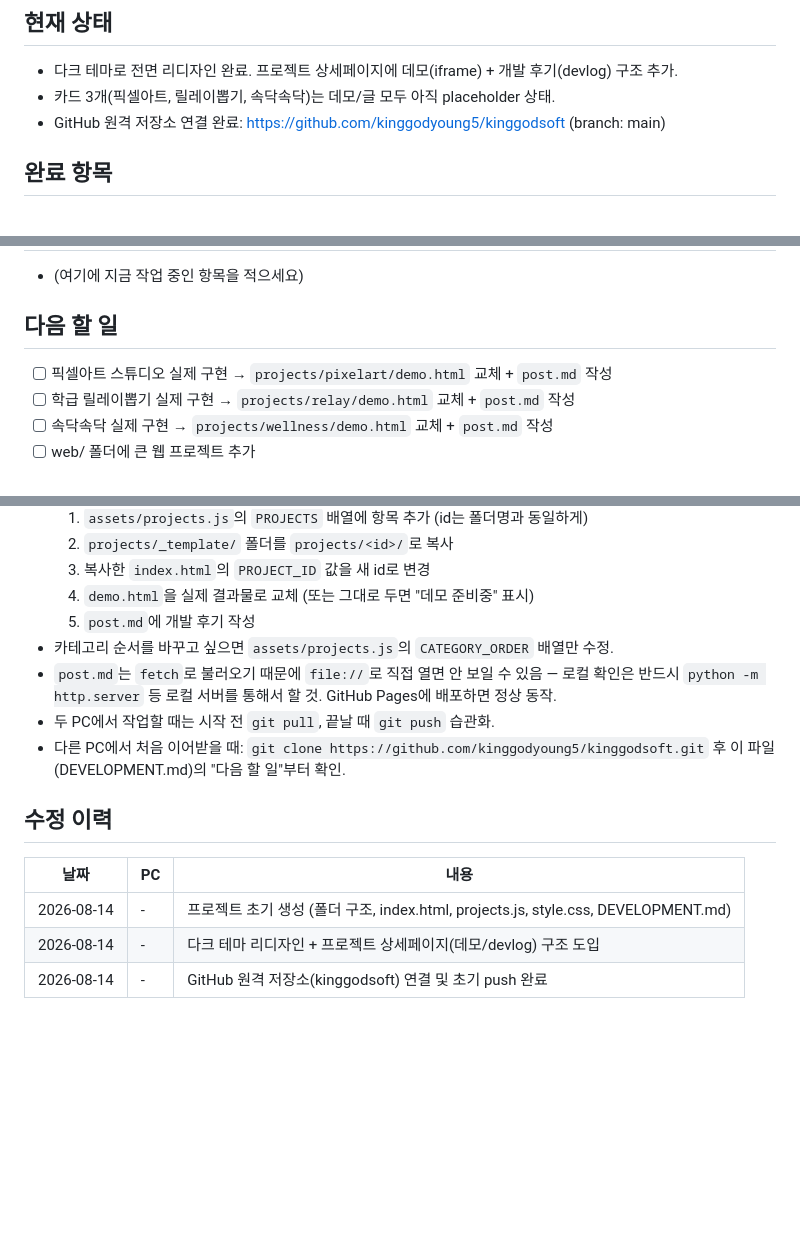
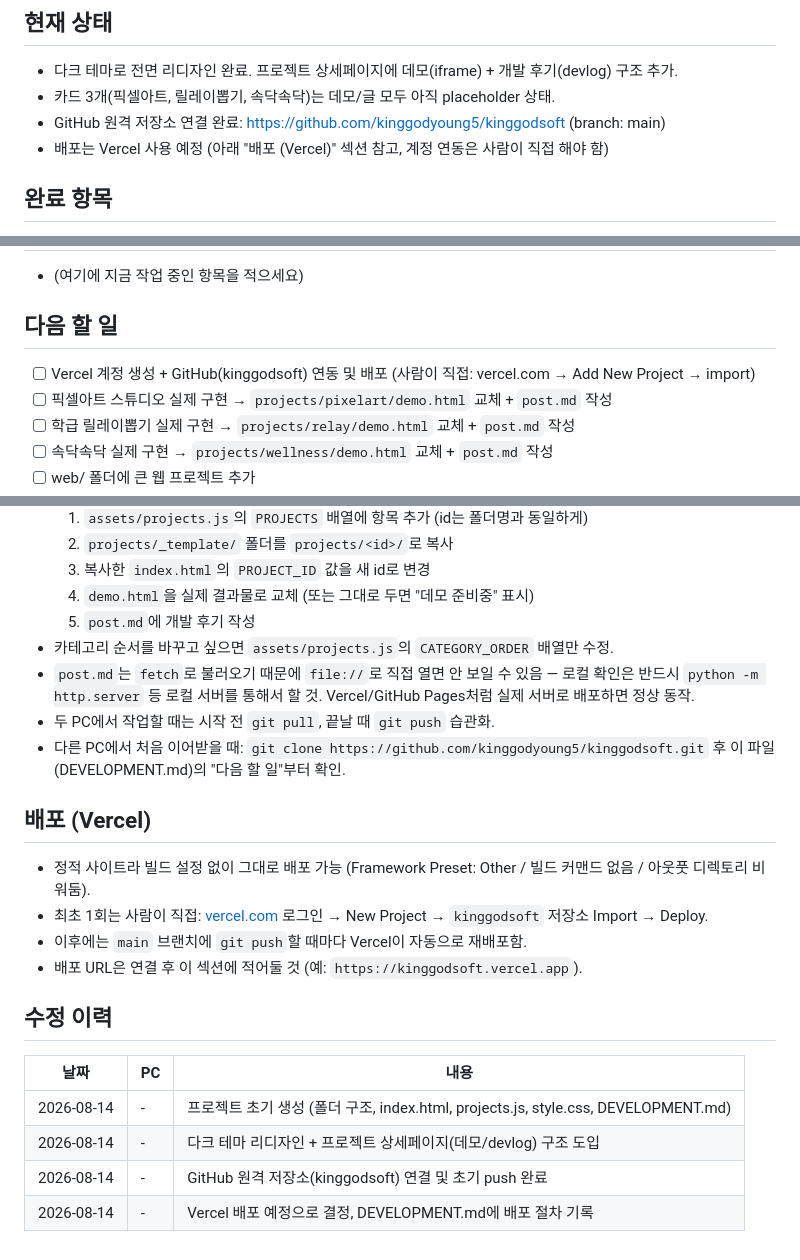
Before and after one commit to kinggodyoung5/kinggodsoft, a Markdown page: DEVELOPMENT.md, 3 parts joined by grey strips. GitHub-like rendering; blank space fills up the shorter version.

Commit message:
Document Vercel deployment plan in DEVELOPMENT.md

```diff
--- a/DEVELOPMENT.md
+++ b/DEVELOPMENT.md
@@ -7,6 +7,7 @@
 - 다크 테마로 전면 리디자인 완료. 프로젝트 상세페이지에 데모(iframe) + 개발 후기(devlog) 구조 추가.
 - 카드 3개(픽셀아트, 릴레이뽑기, 속닥속닥)는 데모/글 모두 아직 placeholder 상태.
 - GitHub 원격 저장소 연결 완료: https://github.com/kinggodyoung5/kinggodsoft (branch: main)
+- 배포는 Vercel 사용 예정 (아래 "배포 (Vercel)" 섹션 참고, 계정 연동은 사람이 직접 해야 함)
 
 ## 완료 항목
 - [x] 폴더 구조 생성 (edu-hub/, assets/, projects/, web/)
@@ -24,6 +25,7 @@
 - (여기에 지금 작업 중인 항목을 적으세요)
 
 ## 다음 할 일
+- [ ] Vercel 계정 생성 + GitHub(kinggodsoft) 연동 및 배포 (사람이 직접: vercel.com → Add New Project → import)
 - [ ] 픽셀아트 스튜디오 실제 구현 → `projects/pixelart/demo.html` 교체 + `post.md` 작성
 - [ ] 학급 릴레이뽑기 실제 구현 → `projects/relay/demo.html` 교체 + `post.md` 작성
 - [ ] 속닥속닥 실제 구현 → `projects/wellness/demo.html` 교체 + `post.md` 작성
@@ -38,9 +40,15 @@
   4. `demo.html`을 실제 결과물로 교체 (또는 그대로 두면 "데모 준비중" 표시)
   5. `post.md`에 개발 후기 작성
 - 카테고리 순서를 바꾸고 싶으면 `assets/projects.js`의 `CATEGORY_ORDER` 배열만 수정.
-- `post.md`는 `fetch`로 불러오기 때문에 `file://`로 직접 열면 안 보일 수 있음 — 로컬 확인은 반드시 `python -m http.server` 등 로컬 서버를 통해서 할 것. GitHub Pages에 배포하면 정상 동작.
+- `post.md`는 `fetch`로 불러오기 때문에 `file://`로 직접 열면 안 보일 수 있음 — 로컬 확인은 반드시 `python -m http.server` 등 로컬 서버를 통해서 할 것. Vercel/GitHub Pages처럼 실제 서버로 배포하면 정상 동작.
 - 두 PC에서 작업할 때는 시작 전 `git pull`, 끝날 때 `git push` 습관화.
 - 다른 PC에서 처음 이어받을 때: `git clone https://github.com/kinggodyoung5/kinggodsoft.git` 후 이 파일(DEVELOPMENT.md)의 "다음 할 일"부터 확인.
+
+## 배포 (Vercel)
+- 정적 사이트라 빌드 설정 없이 그대로 배포 가능 (Framework Preset: Other / 빌드 커맨드 없음 / 아웃풋 디렉토리 비워둠).
+- 최초 1회는 사람이 직접: [vercel.com](https://vercel.com) 로그인 → New Project → `kinggodsoft` 저장소 Import → Deploy.
+- 이후에는 `main` 브랜치에 `git push`할 때마다 Vercel이 자동으로 재배포함.
+- 배포 URL은 연결 후 이 섹션에 적어둘 것 (예: `https://kinggodsoft.vercel.app`).
 
 ## 수정 이력
 | 날짜 | PC | 내용 |
@@ -48,3 +56,4 @@
 | 2026-08-14 | - | 프로젝트 초기 생성 (폴더 구조, index.html, projects.js, style.css, DEVELOPMENT.md) |
 | 2026-08-14 | - | 다크 테마 리디자인 + 프로젝트 상세페이지(데모/devlog) 구조 도입 |
 | 2026-08-14 | - | GitHub 원격 저장소(kinggodsoft) 연결 및 초기 push 완료 |
+| 2026-08-14 | - | Vercel 배포 예정으로 결정, DEVELOPMENT.md에 배포 절차 기록 |
```
